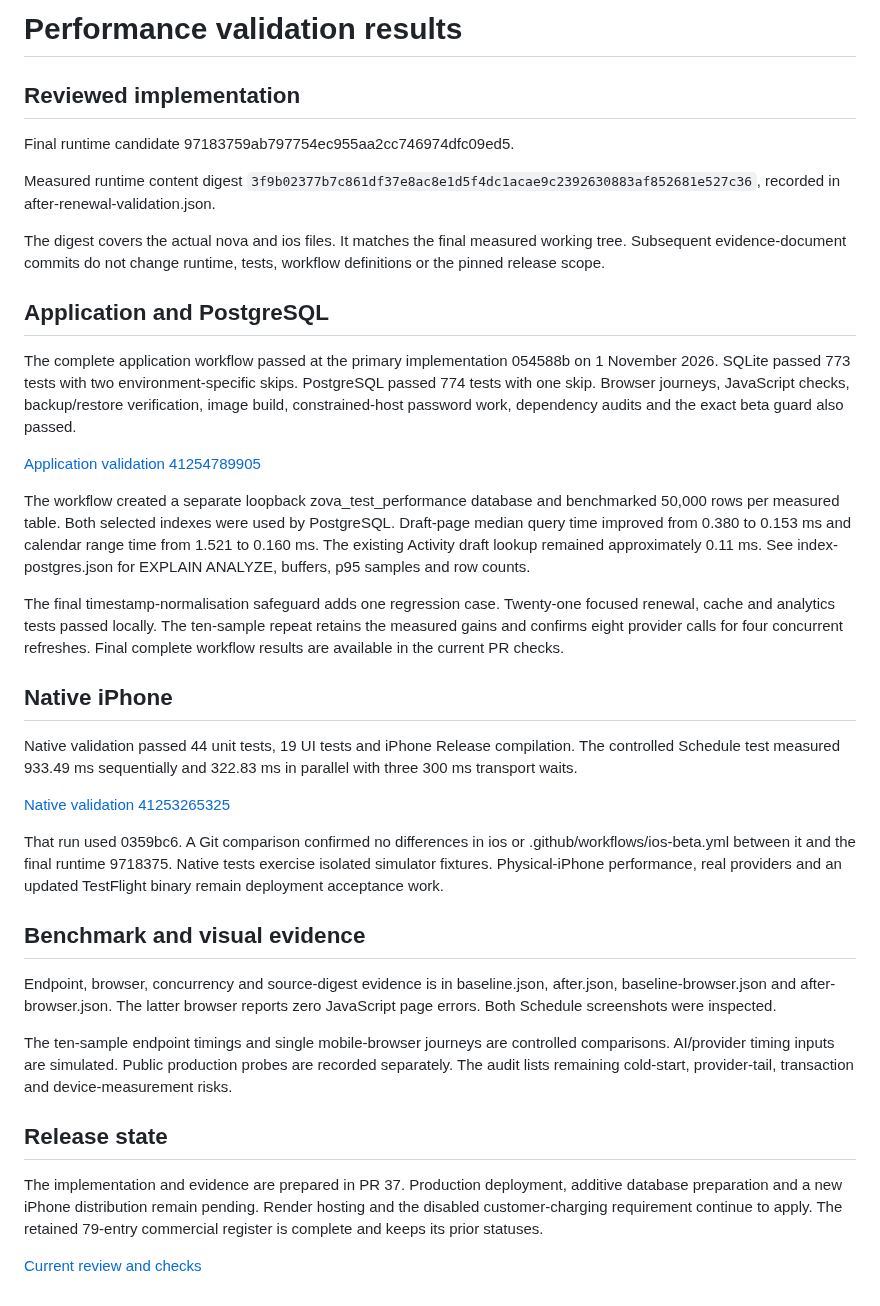
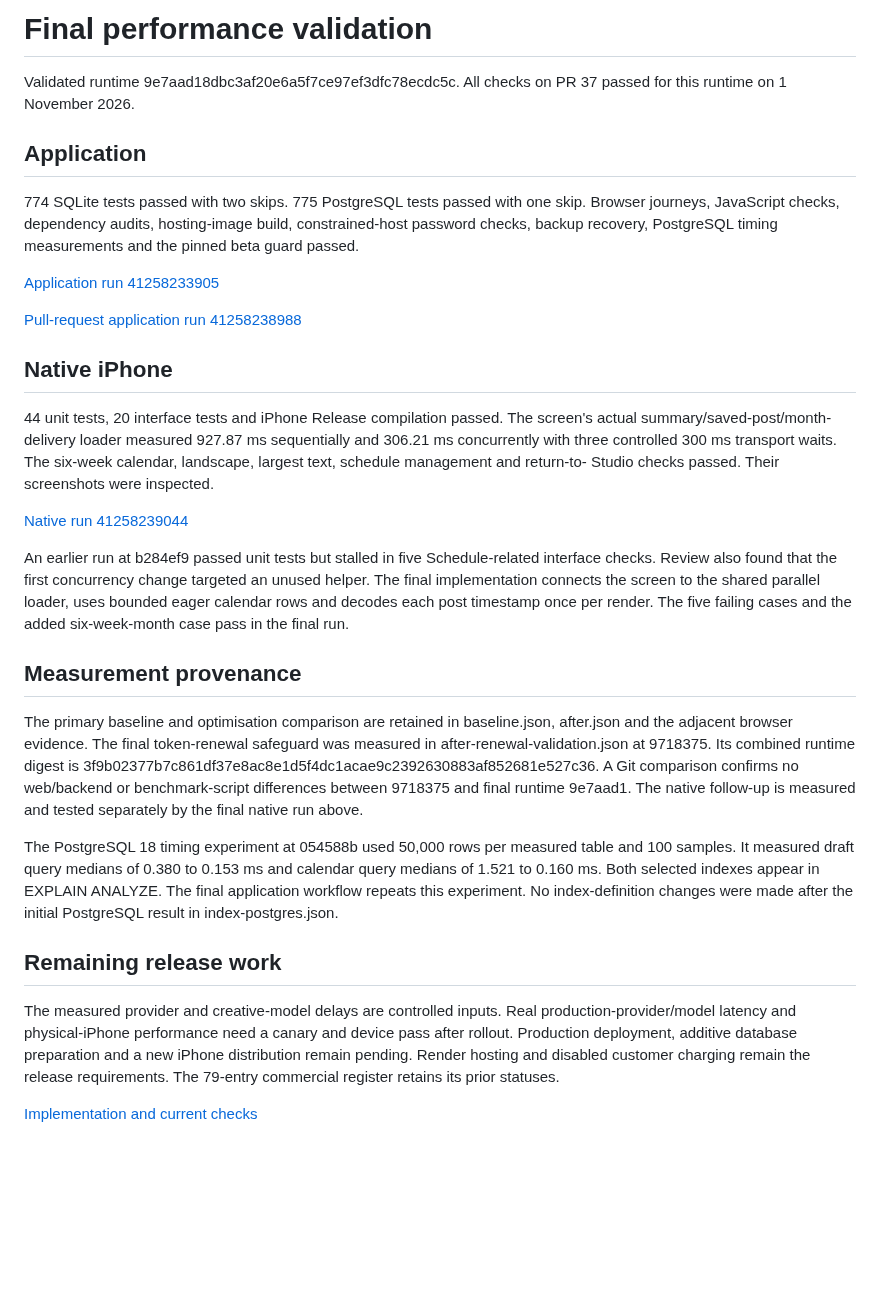
Before and after one commit to davidwilson92-cpu/DataMaxxing, a Markdown page: docs/performance/VALIDATION_RESULTS.md, the part around the change. Rendered like a GitHub page; blank space fills up the shorter version.

```diff
--- a/docs/performance/VALIDATION_RESULTS.md
+++ b/docs/performance/VALIDATION_RESULTS.md
@@ -1,67 +1,58 @@
-# Performance validation results
+# Final performance validation
 
-## Reviewed implementation
+Validated runtime 9e7aad18dbc3af20e6a5f7ce97ef3dfc78ecdc5c.
+All checks on PR 37 passed for this runtime on 1 November 2026.
 
-Final runtime candidate 97183759ab797754ec955aa2cc746974dfc09ed5.
+## Application
 
-Measured runtime content digest
-`3f9b02377b7c861df37e8ac8e1d5f4dc1acae9c2392630883af852681e527c36`, recorded in after-renewal-validation.json.
+774 SQLite tests passed with two skips. 775 PostgreSQL tests passed with one skip.
+Browser journeys, JavaScript checks, dependency audits, hosting-image build,
+constrained-host password checks, backup recovery, PostgreSQL timing measurements
+and the pinned beta guard passed.
 
-The digest covers the actual nova and ios files. It matches the final measured
-working tree. Subsequent evidence-document commits do not change runtime, tests,
-workflow definitions or the pinned release scope.
+[Application run 41258233905](https://github.com/davidwilson92-cpu/DataMaxxing/actions/runs/41258233905)
 
-## Application and PostgreSQL
-
-The complete application workflow passed at the primary implementation 054588b on
-1 November 2026. SQLite passed 773 tests with two environment-specific skips.
-PostgreSQL passed 774 tests with one skip. Browser journeys, JavaScript checks,
-backup/restore verification, image build, constrained-host password work,
-dependency audits and the exact beta guard also passed.
-
-[Application validation 41254789905](https://github.com/davidwilson92-cpu/DataMaxxing/actions/runs/41254789905)
-
-The workflow created a separate loopback zova_test_performance database and
-benchmarked 50,000 rows per measured table. Both selected indexes were used by
-PostgreSQL. Draft-page median query time improved from 0.380 to 0.153 ms and calendar
-range time from 1.521 to 0.160 ms. The existing Activity draft lookup remained
-approximately 0.11 ms. See index-postgres.json for EXPLAIN ANALYZE, buffers, p95
-samples and row counts.
-
-The final timestamp-normalisation safeguard adds one regression case. Twenty-one
-focused renewal, cache and analytics tests passed locally. The ten-sample repeat
-retains the measured gains and confirms eight provider calls for four concurrent
-refreshes. Final complete workflow results are available in the current PR checks.
+[Pull-request application run 41258238988](https://github.com/davidwilson92-cpu/DataMaxxing/actions/runs/41258238988)
 
 ## Native iPhone
 
-Native validation passed 44 unit tests, 19 UI tests and iPhone Release compilation.
-The controlled Schedule test measured 933.49 ms sequentially and 322.83 ms in
-parallel with three 300 ms transport waits.
+44 unit tests, 20 interface tests and iPhone Release compilation passed.
+The screen's actual summary/saved-post/month-delivery loader measured 927.87 ms
+sequentially and 306.21 ms concurrently with three controlled 300 ms transport waits.
+The six-week calendar, landscape, largest text, schedule management and return-to-
+Studio checks passed. Their screenshots were inspected.
 
-[Native validation 41253265325](https://github.com/davidwilson92-cpu/DataMaxxing/actions/runs/41253265325)
+[Native run 41258239044](https://github.com/davidwilson92-cpu/DataMaxxing/actions/runs/41258239044)
 
-That run used 0359bc6. A Git comparison confirmed no differences in ios or
-.github/workflows/ios-beta.yml between it and the final runtime 9718375.
-Native tests exercise isolated simulator fixtures. Physical-iPhone performance,
-real providers and an updated TestFlight binary remain deployment acceptance work.
+An earlier run at b284ef9 passed unit tests but stalled in five Schedule-related
+interface checks. Review also found that the first concurrency change targeted an
+unused helper. The final implementation connects the screen to the shared parallel
+loader, uses bounded eager calendar rows and decodes each post timestamp once per
+render. The five failing cases and the added six-week-month case pass in the final run.
 
-## Benchmark and visual evidence
+## Measurement provenance
 
-Endpoint, browser, concurrency and source-digest evidence is in baseline.json,
-after.json, baseline-browser.json and after-browser.json. The latter browser
-reports zero JavaScript page errors. Both Schedule screenshots were inspected.
+The primary baseline and optimisation comparison are retained in baseline.json,
+after.json and the adjacent browser evidence. The final token-renewal safeguard
+was measured in after-renewal-validation.json at 9718375. Its combined runtime digest
+is 3f9b02377b7c861df37e8ac8e1d5f4dc1acae9c2392630883af852681e527c36.
+A Git comparison confirms no web/backend or benchmark-script differences between
+9718375 and final runtime 9e7aad1. The native follow-up is measured and tested
+separately by the final native run above.
 
-The ten-sample endpoint timings and single mobile-browser journeys are controlled
-comparisons. AI/provider timing inputs are simulated. Public production probes are
-recorded separately. The audit lists remaining cold-start, provider-tail,
-transaction and device-measurement risks.
+The PostgreSQL 18 timing experiment at 054588b used 50,000 rows per measured table
+and 100 samples. It measured draft query medians of 0.380 to 0.153 ms and calendar
+query medians of 1.521 to 0.160 ms. Both selected indexes appear in EXPLAIN ANALYZE.
+The final application workflow repeats this experiment. No index-definition changes
+were made after the initial PostgreSQL result in index-postgres.json.
 
-## Release state
+## Remaining release work
 
-The implementation and evidence are prepared in PR 37. Production deployment,
-additive database preparation and a new iPhone distribution remain pending.
-Render hosting and the disabled customer-charging requirement continue to apply.
-The retained 79-entry commercial register is complete and keeps its prior statuses.
+The measured provider and creative-model delays are controlled inputs. Real
+production-provider/model latency and physical-iPhone performance need a canary
+and device pass after rollout. Production deployment, additive database preparation
+and a new iPhone distribution remain pending. Render hosting and disabled customer
+charging remain the release requirements. The 79-entry commercial register retains
+its prior statuses.
 
-[Current review and checks](https://github.com/davidwilson92-cpu/DataMaxxing/pull/37)
+[Implementation and current checks](https://github.com/davidwilson92-cpu/DataMaxxing/pull/37)
```
Also changed, not shown: docs/performance/PERFORMANCE_AUDIT_20261031.md (+5 -4 lines).
